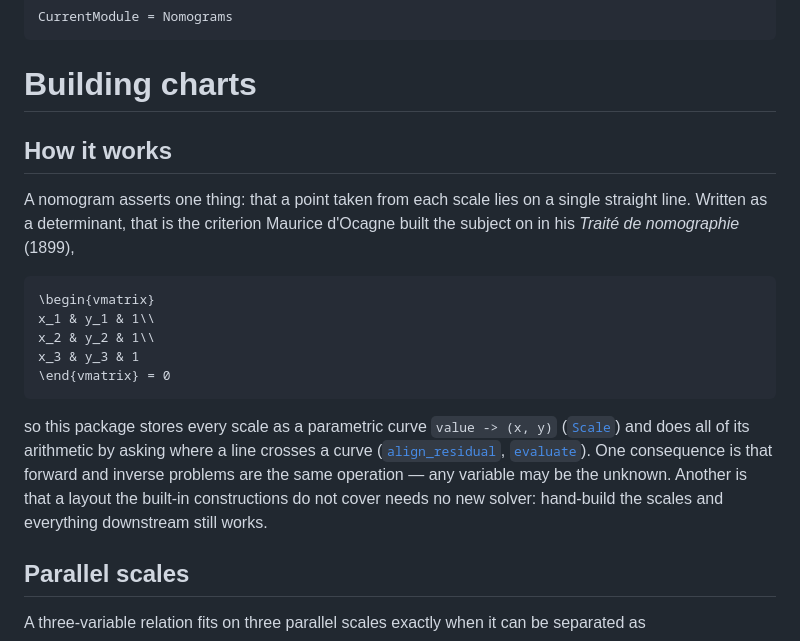
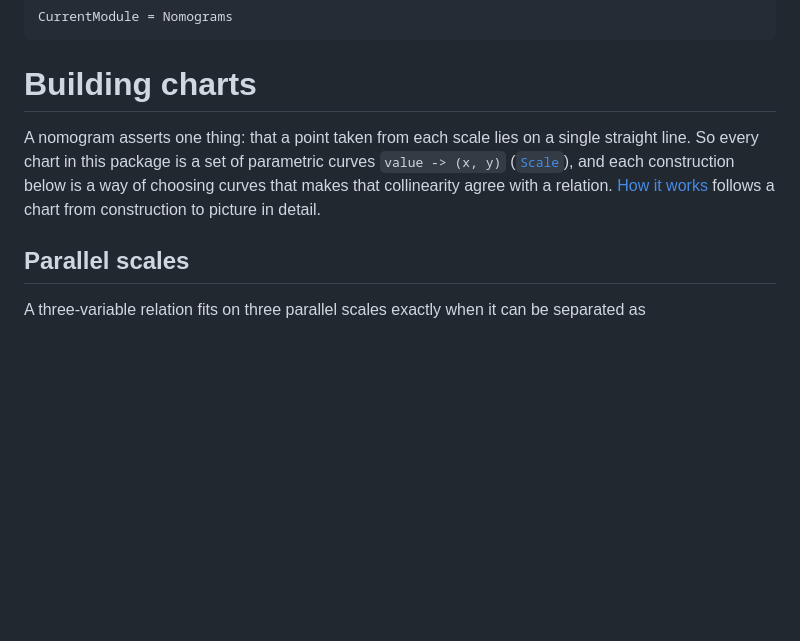
Before and after one commit to mthelm85/Nomograms.jl, a Markdown page: docs/src/20-constructions.md, the part around the change. Drawn GitHub-style; blank space fills up the shorter version.

Commit message:
Add a How it works page following a chart from formula to picture
Co-Authored-By: Claude Opus 5.5 <noreply@anthropic.com>

````diff
--- a/docs/src/20-constructions.md
+++ b/docs/src/20-constructions.md
@@ -4,26 +4,11 @@ CurrentModule = Nomograms
 
 # Building charts
 
-## How it works
-
 A nomogram asserts one thing: that a point taken from each scale lies on a single straight
-line. Written as a determinant, that is the criterion Maurice d'Ocagne built the subject on
-in his *Traité de nomographie* (1899),
-
-```math
-\begin{vmatrix}
-x_1 & y_1 & 1\\
-x_2 & y_2 & 1\\
-x_3 & y_3 & 1
-\end{vmatrix} = 0
-```
-
-so this package stores every scale as a parametric curve `value -> (x, y)` ([`Scale`](@ref))
-and does all of its arithmetic by asking where a line crosses a curve
-([`align_residual`](@ref), [`evaluate`](@ref)). One consequence is that forward and inverse
-problems are the same operation — any variable may be the unknown. Another is that a
-layout the built-in constructions do not cover needs no new solver: hand-build the scales
-and everything downstream still works.
+line. So every chart in this package is a set of parametric curves `value -> (x, y)`
+([`Scale`](@ref)), and each construction below is a way of choosing curves that makes that
+collinearity agree with a relation. [How it works](60-how-it-works.md) follows a chart
+from construction to picture in detail.
 
 ## Parallel scales
 
````
Also changed, not shown: docs/src/60-how-it-works.md (added, +296 -0 lines), docs/src/index.md (+2 -0 lines).
